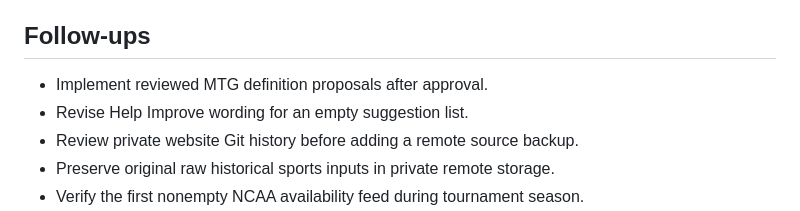
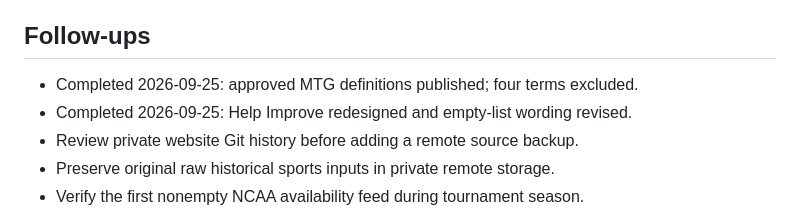
Before and after one commit to ryooan/ryanbeck-site, a Markdown page: docs/domain-launch-checklist.md, the part around the change. Drawn GitHub-style.

Commit message:
Mark MTG launch follow-ups complete

```diff
--- a/docs/domain-launch-checklist.md
+++ b/docs/domain-launch-checklist.md
@@ -59,8 +59,8 @@ email or Slack. Cloud collection continues when the PC is off.
 
 ## Follow-ups
 
-- Implement reviewed MTG definition proposals after approval.
-- Revise Help Improve wording for an empty suggestion list.
+- Completed 2026-09-25: approved MTG definitions published; four terms excluded.
+- Completed 2026-09-25: Help Improve redesigned and empty-list wording revised.
 - Review private website Git history before adding a remote source backup.
 - Preserve original raw historical sports inputs in private remote storage.
 - Verify the first nonempty NCAA availability feed during tournament season.
```
